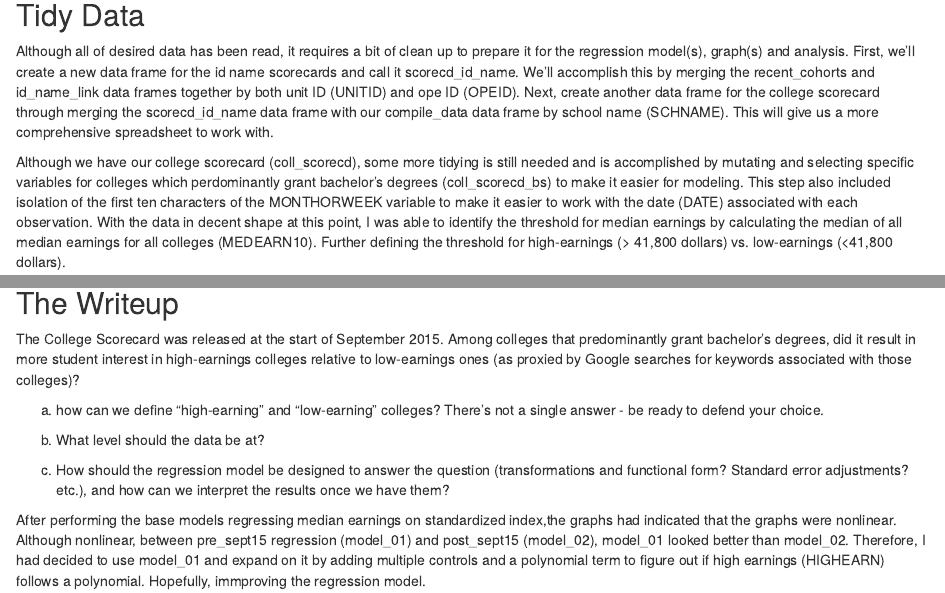
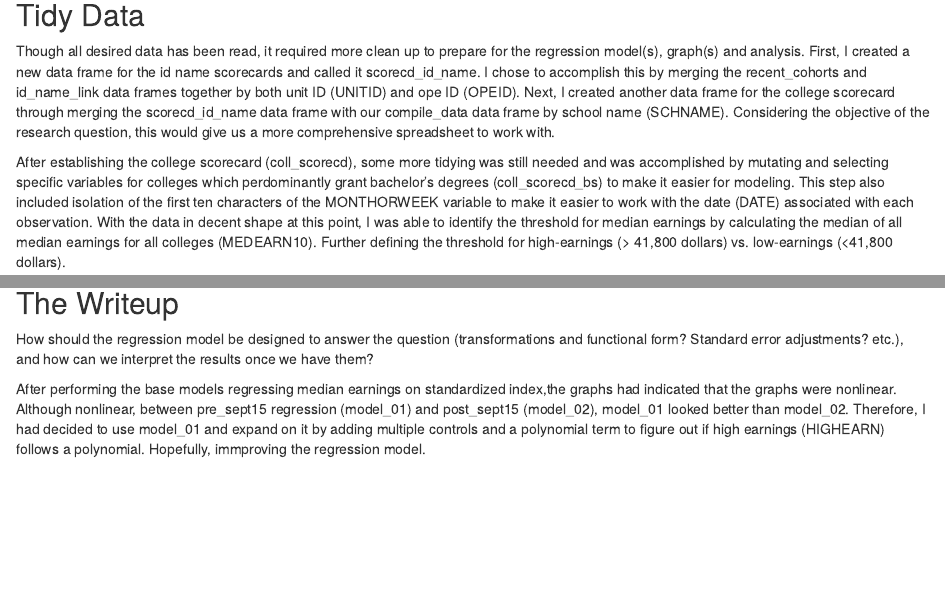
Before and after one commit to CheFuller/omsba-5300-week-7-data-exploration-project, an R Markdown document (files/week_7_data_exploration_project.Rmd): the page in a window 1100 px wide, from 920 px down, and a second part further down, joined at a grey line. Rendered offline with R 4.5, knitr and Pandoc, with nearby package versions; some code elsewhere in the file could not run offline.

Commit message:
providing write up for analysis

```diff
--- a/files/week_7_data_exploration_project.Rmd
+++ b/files/week_7_data_exploration_project.Rmd
@@ -44,6 +44,7 @@ source("../code/02_dep_read_data.R")
 
 ## Tidy Data
 
-Although all of desired data has been read, it requires a bit of clean up to prepare it for the regression model(s), graph(s) and analysis. First, we'll create a new data frame for the id name scorecards and call it scorecd_id_name. We'll accomplish this by merging the recent_cohorts and id_name_link data frames together by both unit ID (UNITID) and ope ID (OPEID). Next, create another data frame for the college scorecard through merging the scorecd_id_name data frame with our compile_data data frame by school name (SCHNAME). This will give us a more comprehensive spreadsheet to work with.
+Though all desired data has been read, it required more clean up to prepare for the regression model(s), graph(s) and analysis. First, I created a new data frame for the id name scorecards and called it scorecd_id_name. I chose to accomplish this by merging the recent_cohorts and id_name_link data frames together by both unit ID (UNITID) and ope ID (OPEID). Next, I created another data frame for the college scorecard through merging the scorecd_id_name data frame with our compile_data data frame by school name (SCHNAME). Considering the objective of the research question, this would give us a more comprehensive spreadsheet to work with.
 
-Although we have our college scorecard (coll_scorecd), some more tidying is still needed and is accomplished by mutating and selecting specific variables for colleges which perdominantly grant bachelor's degrees (coll_scorecd_bs) to make it easier for modeling. This step also included isolation of the first ten characters of the MONTHORWEEK variable to make it easier to work with the date (DATE) associated with each observation. With the data in decent shape at this point, I was able to identify the threshold for median earnings by calculating the median of all median earnings for all colleges (MEDEARN10). Further defining the threshold for high-earnings (> 41,800 dollars) vs. low-earnings (<41,800 dollars).
+
+After establishing the college scorecard (coll_scorecd), some more tidying was still needed and was accomplished by mutating and selecting specific variables for colleges which perdominantly grant bachelor's degrees (coll_scorecd_bs) to make it easier for modeling. This step also included isolation of the first ten characters of the MONTHORWEEK variable to make it easier to work with the date (DATE) associated with each observation. With the data in decent shape at this point, I was able to identify the threshold for median earnings by calculating the median of all median earnings for all colleges (MEDEARN10). Further defining the threshold for high-earnings (> 41,800 dollars) vs. low-earnings (<41,800 dollars).
@@ -102,12 +104,6 @@ ggplot(data = model_02, aes(x = SD_INDEX, y = MEDEARN10)) +
 
 ## The Writeup
 
-The College Scorecard was released at the start of September 2015. Among colleges that predominantly grant bachelor’s degrees, did it result in more student interest in high-earnings colleges relative to low-earnings ones (as proxied by Google searches for keywords associated with those colleges)?
-
-  a. how can we define “high-earning” and “low-earning” colleges? There’s         not a single answer - be ready to defend your choice.
-
-  b. What level should the data be at?
-
-  c. How should the regression model be designed to answer the question           (transformations and functional form? Standard error adjustments?          etc.), and how can we interpret the results once we have them?
+How should the regression model be designed to answer the question           (transformations and functional form? Standard error adjustments?          etc.), and how can we interpret the results once we have them?
 
 After performing the base models regressing median earnings on standardized index,the graphs had indicated that the graphs were nonlinear. Although nonlinear, between pre_sept15 regression (model_01) and post_sept15 (model_02), model_01 looked better than model_02. Therefore, I had decided to use model_01 and expand on it by adding multiple controls and a polynomial term to figure out if high earnings (HIGHEARN) follows a polynomial. Hopefully, immproving the regression model.
```
Also changed, not shown: code/03_dep_tidy_data.R (+1 -1 lines), files/week_7_data_exploration_project.Rmd (3 more changed lines).
